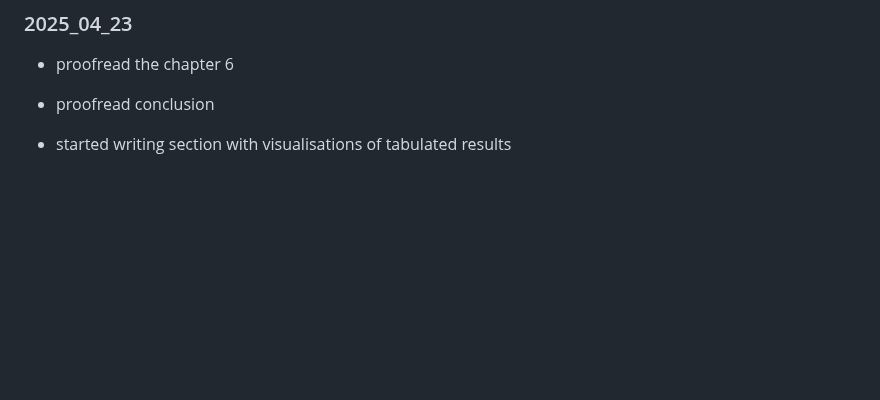
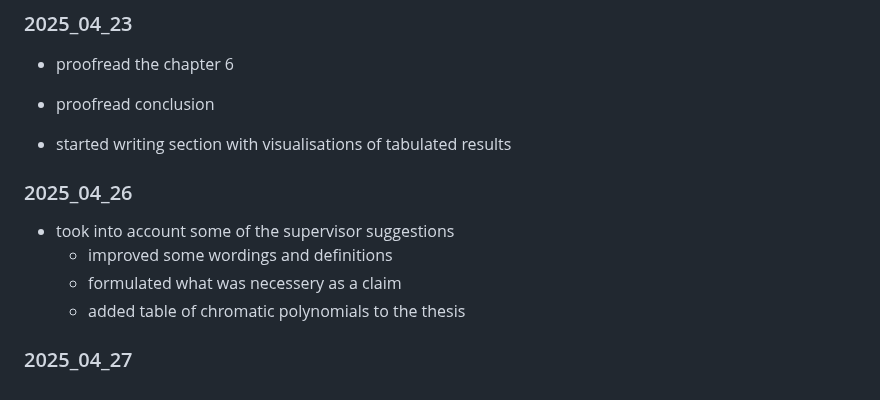
Before and after one commit to hartmaj2/plat-arch-solids-coloring, a Markdown page: Notes/diary.md, the part around the change. Rendered like a GitHub page; blank space fills up the shorter version.

Commit message:
Update diary

```diff
--- a/Notes/diary.md
+++ b/Notes/diary.md
@@ -802,3 +802,12 @@
 - proofread conclusion
 
 - started writing section with visualisations of tabulated results
+
+### 2025_04_26
+
+- took into account some of the supervisor suggestions
+  - improved some wordings and definitions
+  - formulated what was necessery as a claim
+  - added table of chromatic polynomials to the thesis
+
+### 2025_04_27
```
